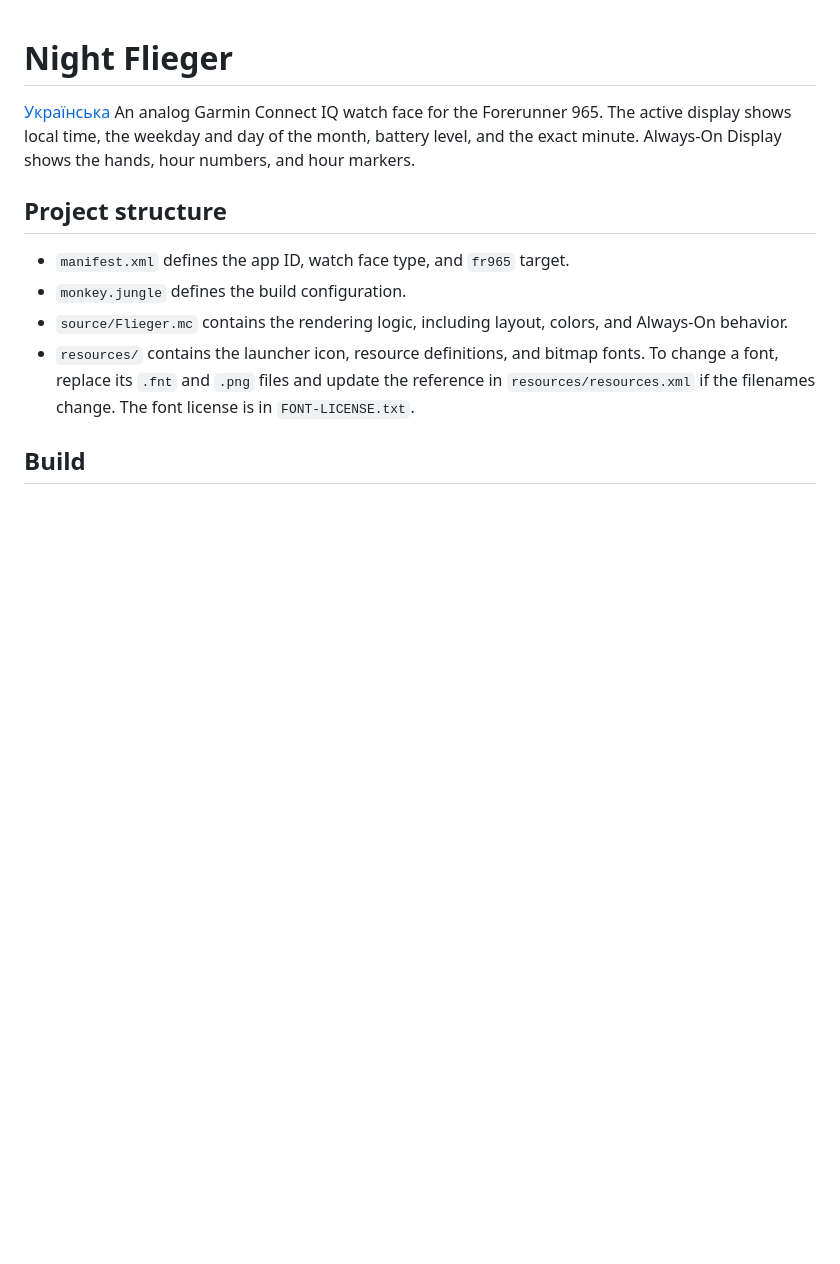
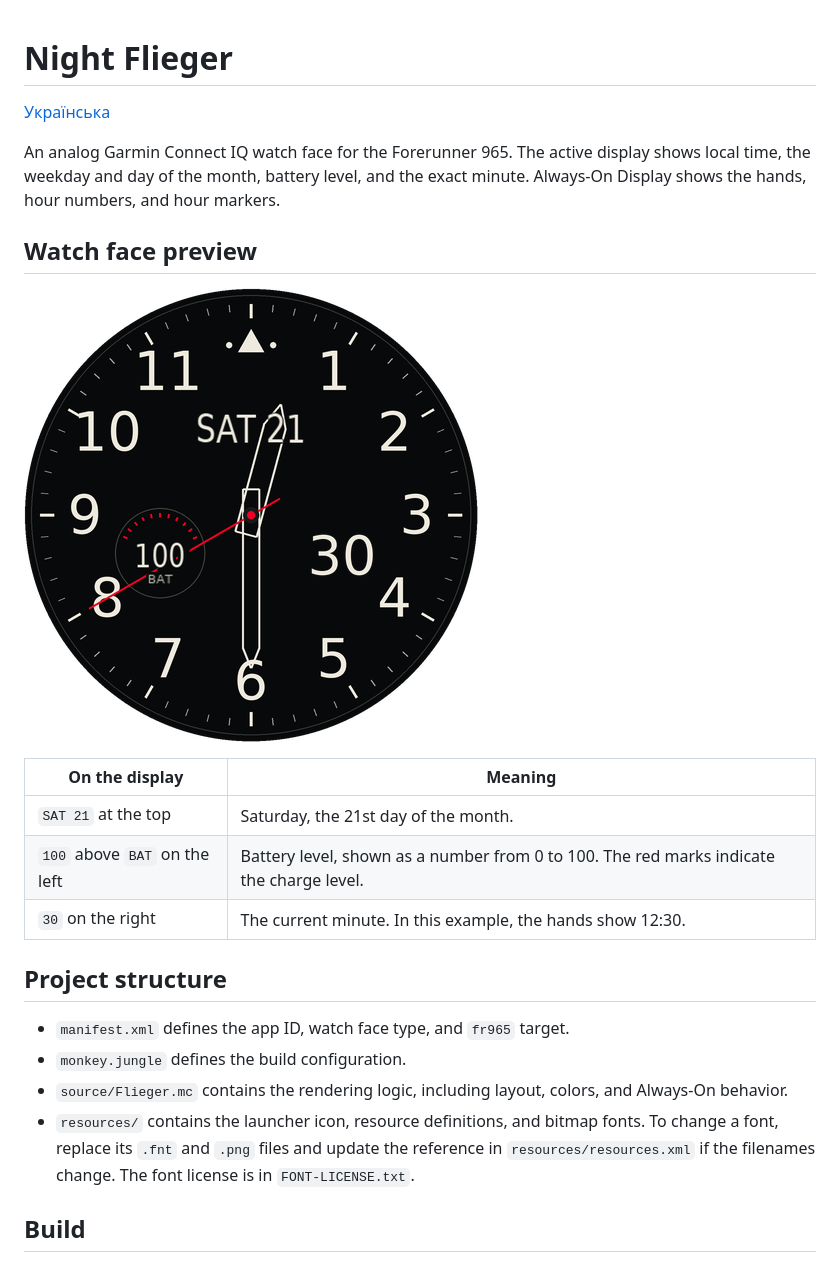
Before and after one commit to taran-7/Night-Flieger, a Markdown page: README.md, the part around the change. Drawn GitHub-style; pictures changed too: docs/night-flieger-preview.png (added); blank space fills up the shorter version.

Commit message:
Document the watch face display in both languages

```diff
--- a/README.md
+++ b/README.md
@@ -1,7 +1,18 @@
 # Night Flieger
 
 [Українська](README.uk.md)
+
 An analog Garmin Connect IQ watch face for the Forerunner 965. The active display shows local time, the weekday and day of the month, battery level, and the exact minute. Always-On Display shows the hands, hour numbers, and hour markers.
+
+## Watch face preview
+
+![Night Flieger at 12:30 with SAT 21 at the top, BAT 100 on the left, and 30 on the right](docs/night-flieger-preview.png)
+
+| On the display | Meaning |
+| --- | --- |
+| `SAT 21` at the top | Saturday, the 21st day of the month. |
+| `100` above `BAT` on the left | Battery level, shown as a number from 0 to 100. The red marks indicate the charge level. |
+| `30` on the right | The current minute. In this example, the hands show 12:30. |
 
 ## Project structure
 
```
Also changed, not shown: README.uk.md (+10 -0 lines).
